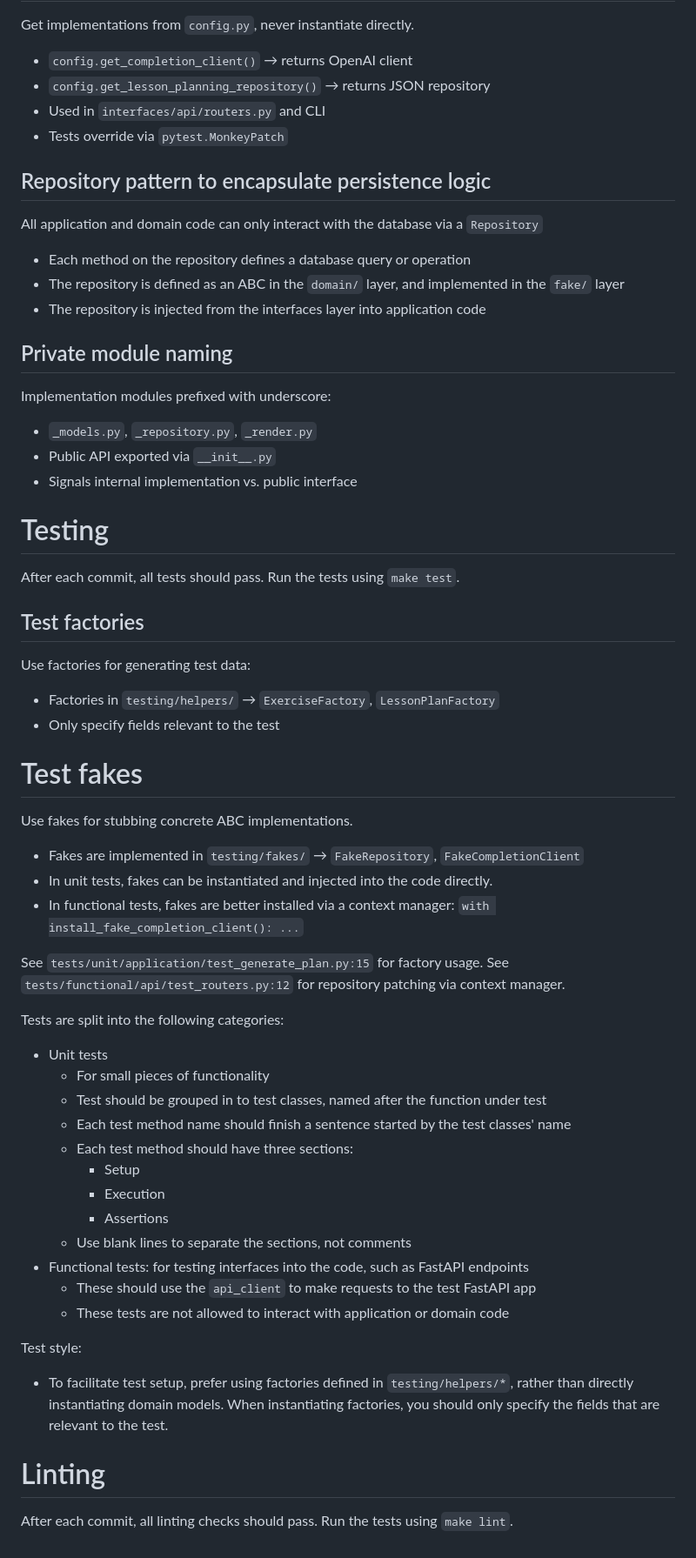
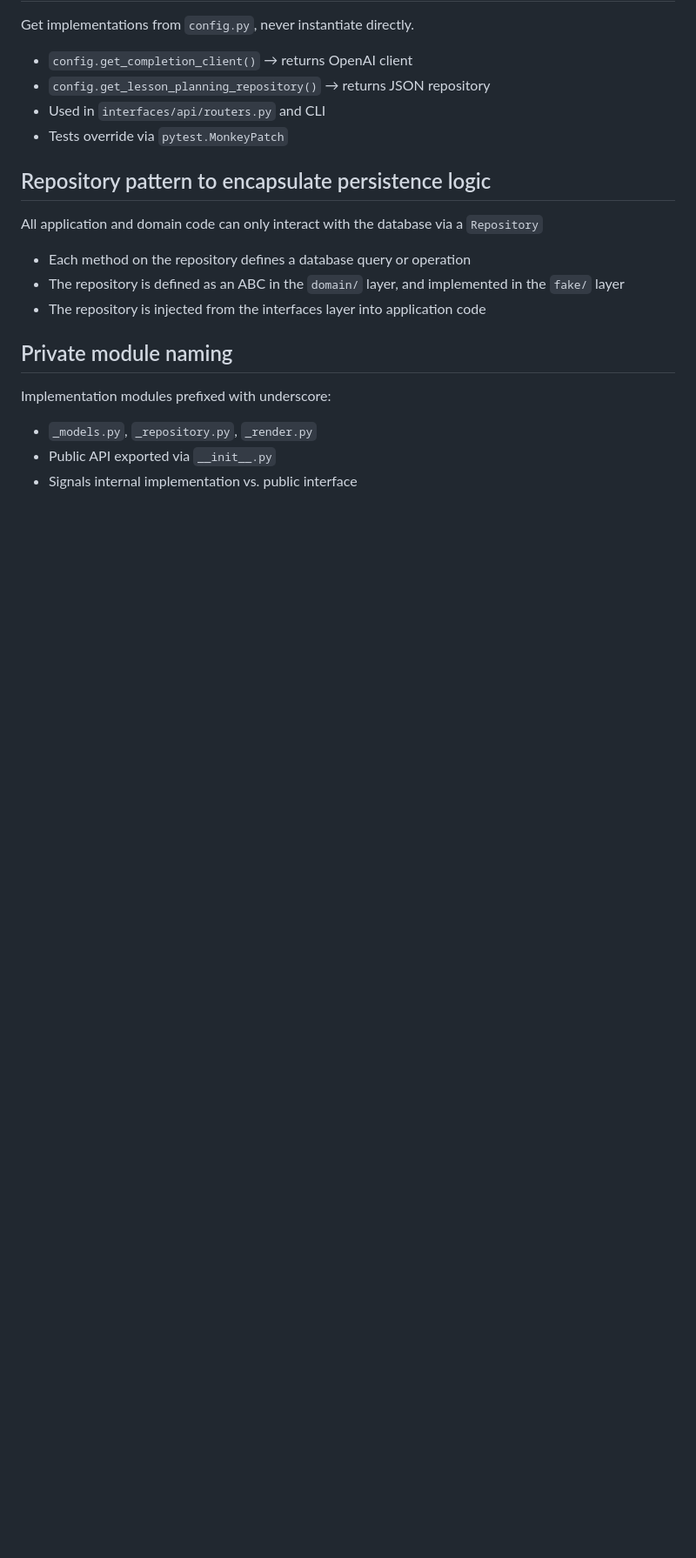
Before and after one commit to edwilson543/pilates-mate, a Markdown page: backend/CLAUDE.md, the part around one of its changes. Shown at 87% size. Rendered like a GitHub page; blank space fills up the shorter version.

Commit message:
Improve Claude's instructions for writing backend code

```diff
--- a/backend/CLAUDE.md
+++ b/backend/CLAUDE.md
@@ -53,44 +116,3 @@ Implementation modules prefixed with underscore:
 - `_models.py`, `_repository.py`, `_render.py`
 - Public API exported via `__init__.py`
 - Signals internal implementation vs. public interface
-
-# Testing
-After each commit, all tests should pass.
-Run the tests using `make test`.
-
-## Test factories
-Use factories for generating test data:
-- Factories in `testing/helpers/` → `ExerciseFactory`, `LessonPlanFactory`
-- Only specify fields relevant to the test
-
-# Test fakes
-Use fakes for stubbing concrete ABC implementations.
-- Fakes are implemented in `testing/fakes/` → `FakeRepository`, `FakeCompletionClient`
-- In unit tests, fakes can be instantiated and injected into the code directly.
-- In functional tests, fakes are better installed via a context manager: `with install_fake_completion_client(): ...`
-
-See `tests/unit/application/test_generate_plan.py:15` for factory usage.
-See `tests/functional/api/test_routers.py:12` for repository patching via context manager.
-
-Tests are split into the following categories:
-- Unit tests
-  - For small pieces of functionality
-  - Test should be grouped in to test classes, named after the function under test
-  - Each test method name should finish a sentence started by the test classes' name
-  - Each test method should have three sections:
-    - Setup
-    - Execution
-    - Assertions
-  - Use blank lines to separate the sections, not comments
-- Functional tests: for testing interfaces into the code, such as FastAPI endpoints
-  - These should use the `api_client` to make requests to the test FastAPI app
-  - These tests are not allowed to interact with application or domain code
-
-Test style:
-- To facilitate test setup, prefer using factories defined in `testing/helpers/*`,
-rather than directly instantiating domain models. When instantiating factories, you
-should only specify the fields that are relevant to the test.
-
-# Linting
-After each commit, all linting checks should pass.
-Run the tests using `make lint`.
```
Also changed, not shown: other parts of backend/CLAUDE.md (+64 -1 lines).
